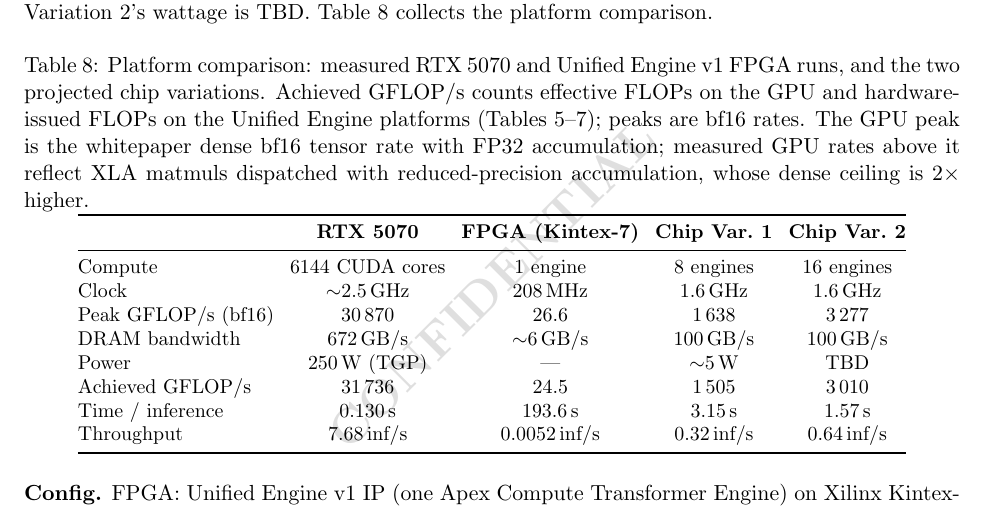
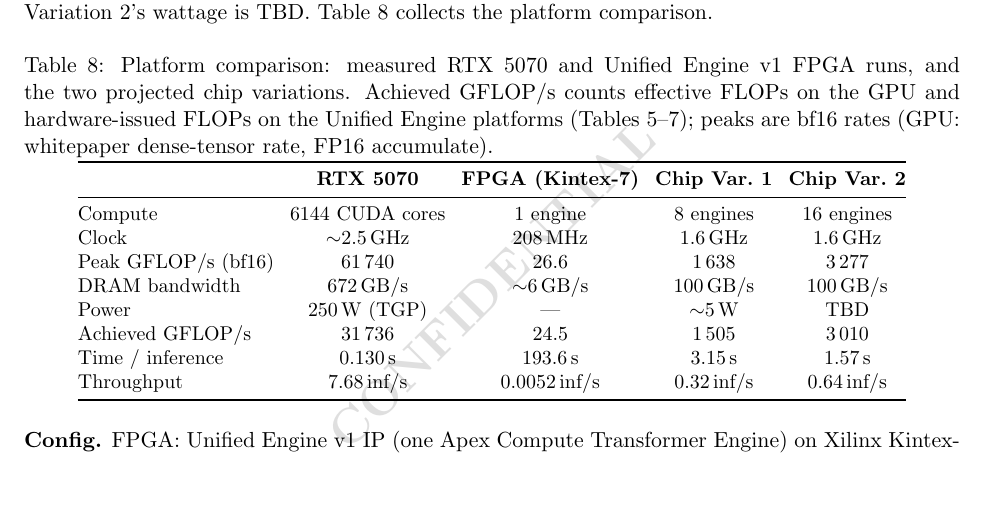
Before and after one commit to apex-compute/unified-engine, a LaTeX document (models/pi05_libero/document/main.tex): part of page 6 of 6, cut so that both start at the same text, the shorter picture padded with empty space. Compiled offline with pdfLaTeX.

Commit message:
pi05: GPU bf16 peak set to whitepaper dense tensor rate (61740)
Per the RTX Blackwell whitepaper the 5070's dense bf16 tensor rate with
FP16 accumulate is 2x the FP32-accumulate line (2 x 30870 = 61740);
achieved rates now sit below peak everywhere, so the accumulate-mode
explanation sentence is dropped.

Co-Authored-By: Claude Fable 5 <noreply@anthropic.com>
Claude-Session: https://claude.ai/code/session_01LCMnxVfAeL4XCCLYFi1F3s

```diff
--- a/models/pi05_libero/document/main.tex
+++ b/models/pi05_libero/document/main.tex
@@ -429,9 +429,7 @@
 the two projected chip variations. Achieved GFLOP/s counts effective FLOPs
 on the GPU and hardware-issued FLOPs on the \ue{} platforms
 (Tables~\ref{tab:timing-gpu}--\ref{tab:timing-silicon}); peaks are \bfteen{}
-rates. The GPU peak is the whitepaper dense \bfteen{} tensor rate with FP32
-accumulation; measured GPU rates above it reflect XLA matmuls dispatched with
-reduced-precision accumulation, whose dense ceiling is $2\times$ higher.}
+rates (GPU: whitepaper dense-tensor rate, FP16 accumulate).}
 \label{tab:platforms}
 \setlength{\tabcolsep}{4pt}
 \begin{tabular}{@{}lcccc@{}}
@@ -440,7 +438,7 @@
 \midrule
 Compute            & 6144 CUDA cores & 1 engine & 8 engines & 16 engines \\
 Clock              & $\sim$2.5\,GHz & 208\,MHz & 1.6\,GHz & 1.6\,GHz \\
-Peak GFLOP/s (\bfteen{}) & 30\,870 & 26.6 & 1\,638 & 3\,277 \\
+Peak GFLOP/s (\bfteen{}) & 61\,740 & 26.6 & 1\,638 & 3\,277 \\
 DRAM bandwidth     & 672\,GB/s & $\sim$6\,GB/s & 100\,GB/s & 100\,GB/s \\
 Power              & 250\,W (TGP) & --- & $\sim$5\,W & TBD \\
 Achieved GFLOP/s   & 31\,736 & 24.5 & 1\,505 & 3\,010 \\
```
Also changed, not shown: models/pi05_libero/document/main.pdf.
